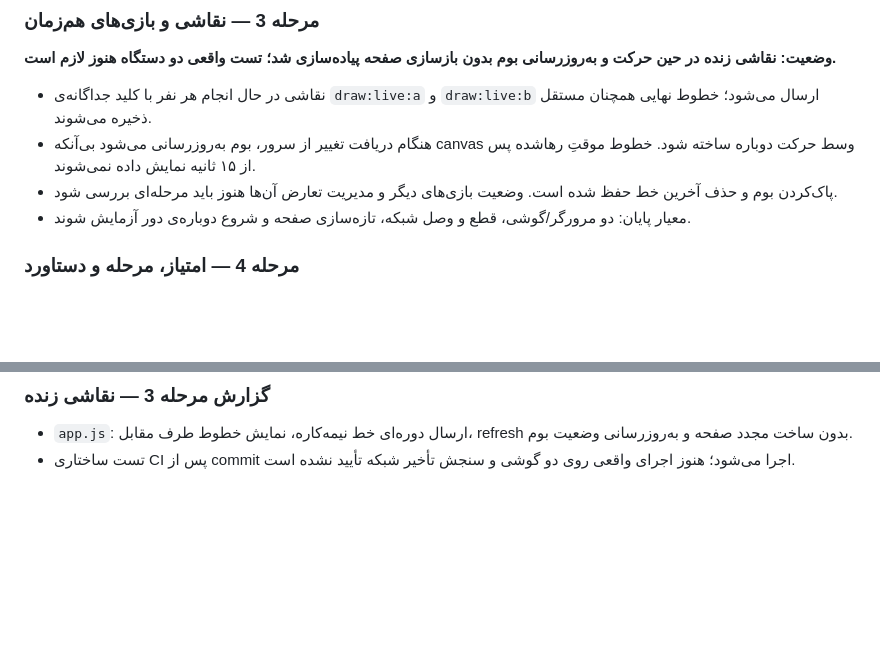
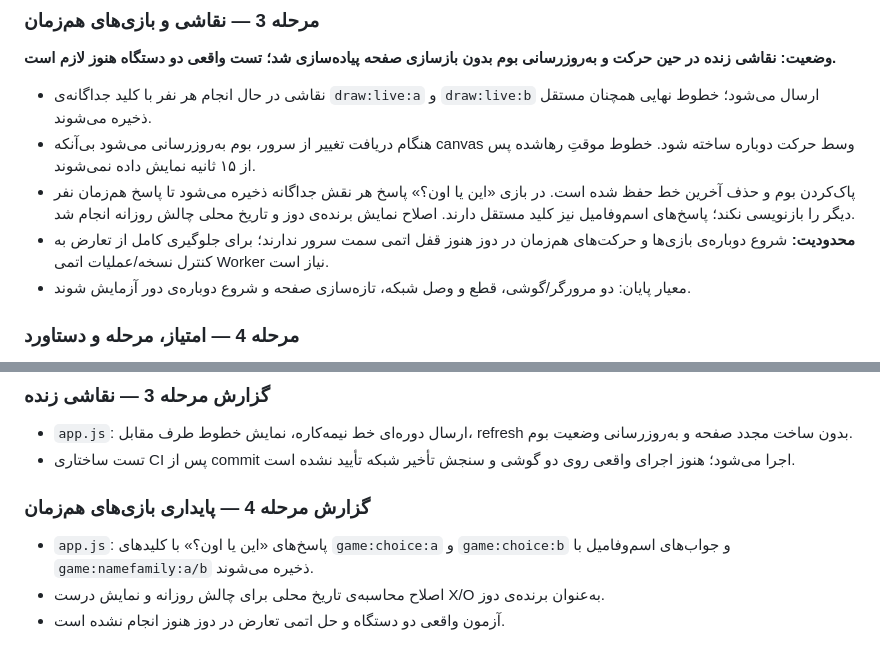
Before and after one commit to mr-aiza/Love, a Markdown page: IMPLEMENTATION-ROADMAP.md, 2 parts joined by grey strips. GitHub-like rendering; blank space fills up the shorter version.

Commit message:
Document safer simultaneous game answers

```diff
--- a/IMPLEMENTATION-ROADMAP.md
+++ b/IMPLEMENTATION-ROADMAP.md
@@ -37,7 +37,8 @@
 **وضعیت: نقاشی زنده در حین حرکت و به‌روزرسانی بوم بدون بازسازی صفحه پیاده‌سازی شد؛ تست واقعی دو دستگاه هنوز لازم است.**
 - نقاشی در حال انجام هر نفر با کلید جداگانه‌ی `draw:live:a` و `draw:live:b` ارسال می‌شود؛ خطوط نهایی همچنان مستقل ذخیره می‌شوند.
 - هنگام دریافت تغییر از سرور، بوم به‌روزرسانی می‌شود بی‌آنکه canvas وسط حرکت دوباره ساخته شود. خطوط موقتِ رهاشده پس از ۱۵ ثانیه نمایش داده نمی‌شوند.
-- پاک‌کردن بوم و حذف آخرین خط حفظ شده است. وضعیت بازی‌های دیگر و مدیریت تعارض آن‌ها هنوز باید مرحله‌ای بررسی شود.
+- پاک‌کردن بوم و حذف آخرین خط حفظ شده است. در بازی «این یا اون؟» پاسخ هر نقش جداگانه ذخیره می‌شود تا پاسخ هم‌زمان نفر دیگر را بازنویسی نکند؛ پاسخ‌های اسم‌وفامیل نیز کلید مستقل دارند. اصلاح نمایش برنده‌ی دوز و تاریخ محلی چالش روزانه انجام شد.
+- **محدودیت:** شروع دوباره‌ی بازی‌ها و حرکت‌های هم‌زمان در دوز هنوز قفل اتمی سمت سرور ندارند؛ برای جلوگیری کامل از تعارض به کنترل نسخه/عملیات اتمی Worker نیاز است.
 - معیار پایان: دو مرورگر/گوشی، قطع و وصل شبکه، تازه‌سازی صفحه و شروع دوباره‌ی دور آزمایش شوند.
 
 ### مرحله 4 — امتیاز، مرحله و دستاورد
@@ -75,3 +76,9 @@
 ### گزارش مرحله 3 — نقاشی زنده
 - `app.js`: ارسال دوره‌ای خط نیمه‌کاره، نمایش خطوط طرف مقابل، refresh بدون ساخت مجدد صفحه و به‌روزرسانی وضعیت بوم.
 - تست ساختاری CI پس از commit اجرا می‌شود؛ هنوز اجرای واقعی روی دو گوشی و سنجش تأخیر شبکه تأیید نشده است.
+
+
+### گزارش مرحله 4 — پایداری بازی‌های هم‌زمان
+- `app.js`: پاسخ‌های «این یا اون؟» با کلیدهای `game:choice:a` و `game:choice:b` و جواب‌های اسم‌وفامیل با `game:namefamily:a/b` ذخیره می‌شوند.
+- اصلاح محاسبه‌ی تاریخ محلی برای چالش روزانه و نمایش درست X/O به‌عنوان برنده‌ی دوز.
+- آزمون واقعی دو دستگاه و حل اتمی تعارض در دوز هنوز انجام نشده است.
```
